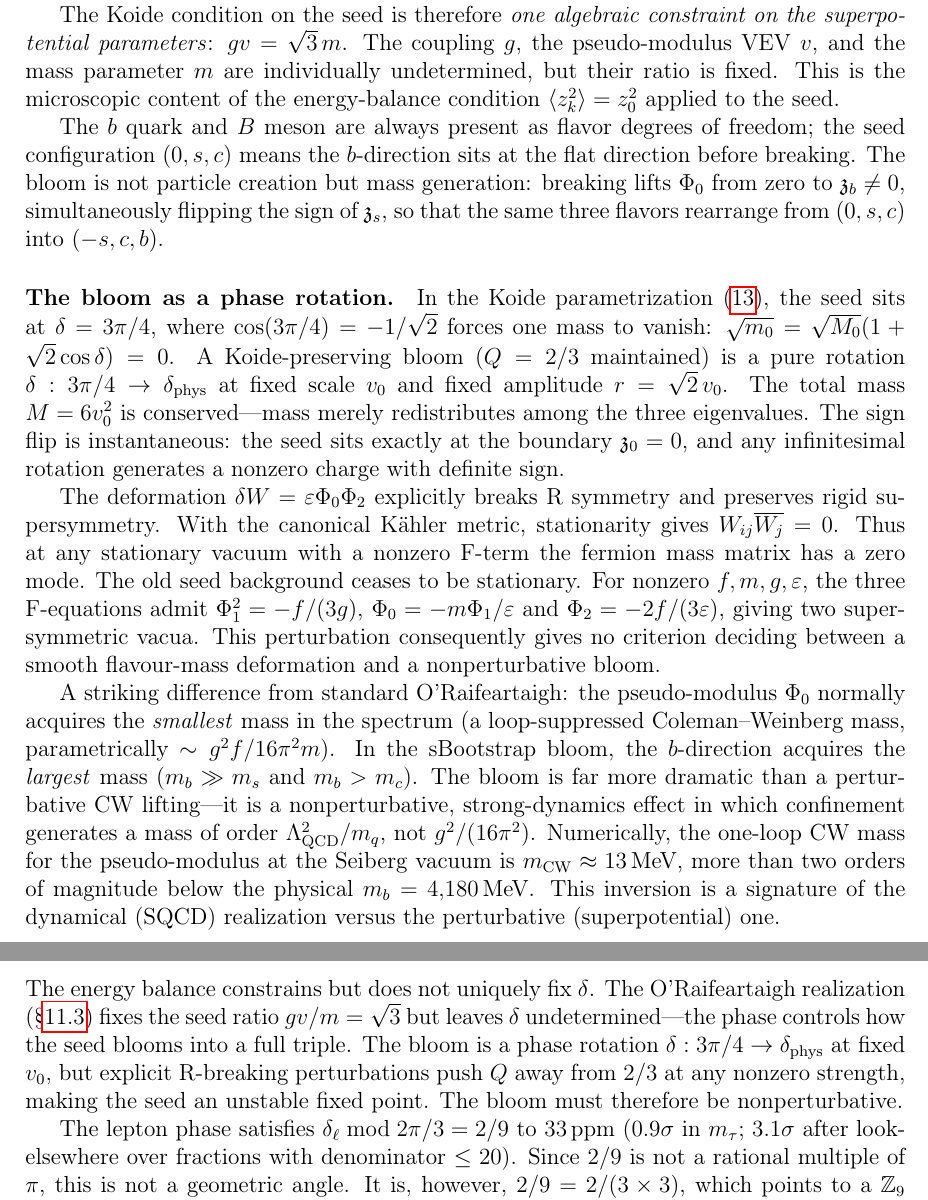
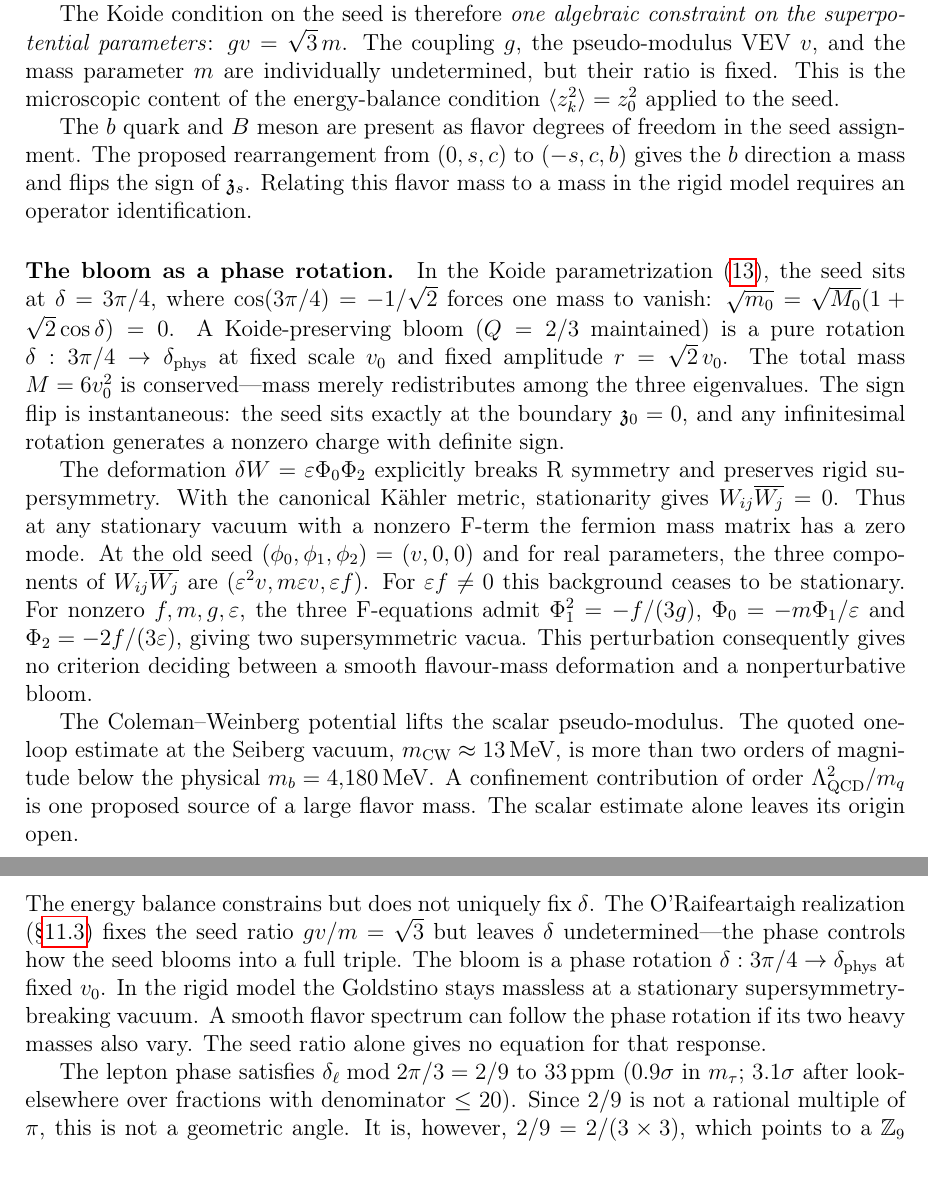
Before and after one commit to arivero/physres2, a LaTeX paper (sbootstrap_v4d.tex): two parts of pages 27 and 46 of 58, joined at a grey line, cut so that both start at the same text. Compiled offline with pdfLaTeX.

Commit message:
Correct the Goldstino and flavour-mass conclusions throughout the sBootstrap manuscript

```diff
--- a/sbootstrap_v4d.tex
+++ b/sbootstrap_v4d.tex
@@ -1830,13 +1829,11 @@ parameter $m$ are individually undetermined, but their ratio is fixed.
 This is the microscopic content of the energy-balance condition
 $\langle z_k^2\rangle = z_0^2$ applied to the seed.
 
-The $b$ quark and $B$ meson are
-always present as flavor degrees of freedom; the seed configuration
-$(0, s, c)$ means the $b$-direction sits at the flat direction before
-breaking. The bloom is not particle creation but mass generation:
-breaking lifts $\Phi_0$ from zero to $\zch_b \neq 0$, simultaneously
-flipping the sign of $\zch_s$, so that the same three flavors
-rearrange from $(0, s, c)$ into $(-s, c, b)$.
+The $b$ quark and $B$ meson are present as flavor degrees of freedom in
+the seed assignment. The proposed rearrangement from $(0,s,c)$ to
+$(-s,c,b)$ gives the $b$ direction a mass and flips the sign of
+$\zch_s$. Relating this flavor mass to a mass in the rigid model
+requires an operator identification.
 
 \paragraph{The bloom as a phase rotation.}
 In the Koide parametrization~\eqref{eq:koide_angle}, the seed sits at
@@ -1854,26 +1851,23 @@ The deformation $\delta W=\varepsilon\Phi_0\Phi_2$ explicitly
 breaks R symmetry and preserves rigid supersymmetry. With the canonical
 K\"ahler metric, stationarity gives $W_{ij}\overline{W_j}=0$. Thus
 at any stationary vacuum with a nonzero F-term the fermion mass matrix
-has a zero mode. The old seed background ceases to be stationary.
+has a zero mode. At the old seed $(\phi_0,\phi_1,\phi_2)=(v,0,0)$
+and for real parameters, the three components of
+$W_{ij}\overline{W_j}$ are
+$(\varepsilon^2 v,m\varepsilon v,\varepsilon f)$.
+For $\varepsilon f\ne0$ this background ceases to be stationary.
 For nonzero $f,m,g,\varepsilon$, the three F-equations admit
 $\Phi_1^2=-f/(3g)$, $\Phi_0=-m\Phi_1/\varepsilon$ and
 $\Phi_2=-2f/(3\varepsilon)$, giving two supersymmetric vacua.
 This perturbation consequently gives no criterion deciding between
 a smooth flavour-mass deformation and a nonperturbative bloom.
 
-A striking difference from standard O'Raifeartaigh: the
-pseudo-modulus $\Phi_0$ normally acquires the \emph{smallest} mass
-in the spectrum (a loop-suppressed Coleman--Weinberg mass,
-parametrically $\sim g^2 f/16\pi^2 m$). In the sBootstrap bloom,
-the $b$-direction acquires the \emph{largest} mass
-($m_b \gg m_s$ and $m_b > m_c$). The bloom is far more dramatic than a
-perturbative CW lifting---it is a nonperturbative, strong-dynamics
-effect in which confinement generates a mass of order $\Lambda_{\text{QCD}}^2/m_q$,
-not $g^2/(16\pi^2)$. Numerically, the one-loop CW mass for the
-pseudo-modulus at the Seiberg vacuum is $m_{\text{CW}} \approx 13\MeV$,
-more than two orders of magnitude below the physical $m_b = 4{,}180\MeV$.
-This inversion is a signature of the dynamical (SQCD) realization
-versus the perturbative (superpotential) one.
+The Coleman--Weinberg potential lifts the scalar pseudo-modulus.
+The quoted one-loop estimate at the Seiberg vacuum,
+$m_{\text{CW}}\approx13\MeV$, is more than two orders of magnitude
+below the physical $m_b=4{,}180\MeV$. A confinement contribution of
+order $\Lambda_{\text{QCD}}^2/m_q$ is one proposed source of a large
+flavor mass. The scalar estimate alone leaves its origin open.
 
 \paragraph{A candidate mechanism: fractional instantons.}
 On $\mathbb{R}^3 \times S^1$, SU($N_c$) instantons fractionalize into
@@ -3359,9 +3354,10 @@ The O'Raifeartaigh realization (\S\ref{subsec:fterm}) fixes the
 seed ratio $gv/m = \sqrt{3}$ but leaves $\delta$ undetermined---the
 phase controls how the seed blooms into a full triple. The bloom
 is a phase rotation $\delta: 3\pi/4 \to \delta_{\text{phys}}$ at
-fixed $v_0$, but explicit R-breaking perturbations push $Q$ away
-from $2/3$ at any nonzero strength, making the seed an unstable
-fixed point. The bloom must therefore be nonperturbative.
+fixed $v_0$. In the rigid model the Goldstino stays massless at a
+stationary supersymmetry-breaking vacuum. A smooth flavor spectrum
+can follow the phase rotation if its two heavy masses also vary.
+The seed ratio alone gives no equation for that response.
 
 The lepton phase satisfies $\delta_\ell \bmod 2\pi/3 = 2/9$ to
 $33\,\text{ppm}$ ($0.9\sigma$ in $m_\tau$; $3.1\sigma$ after
```
Also changed, not shown: docs/sbootstrap_v4d.pdf, sbootstrap_v4d.tex (22 more changed lines).
